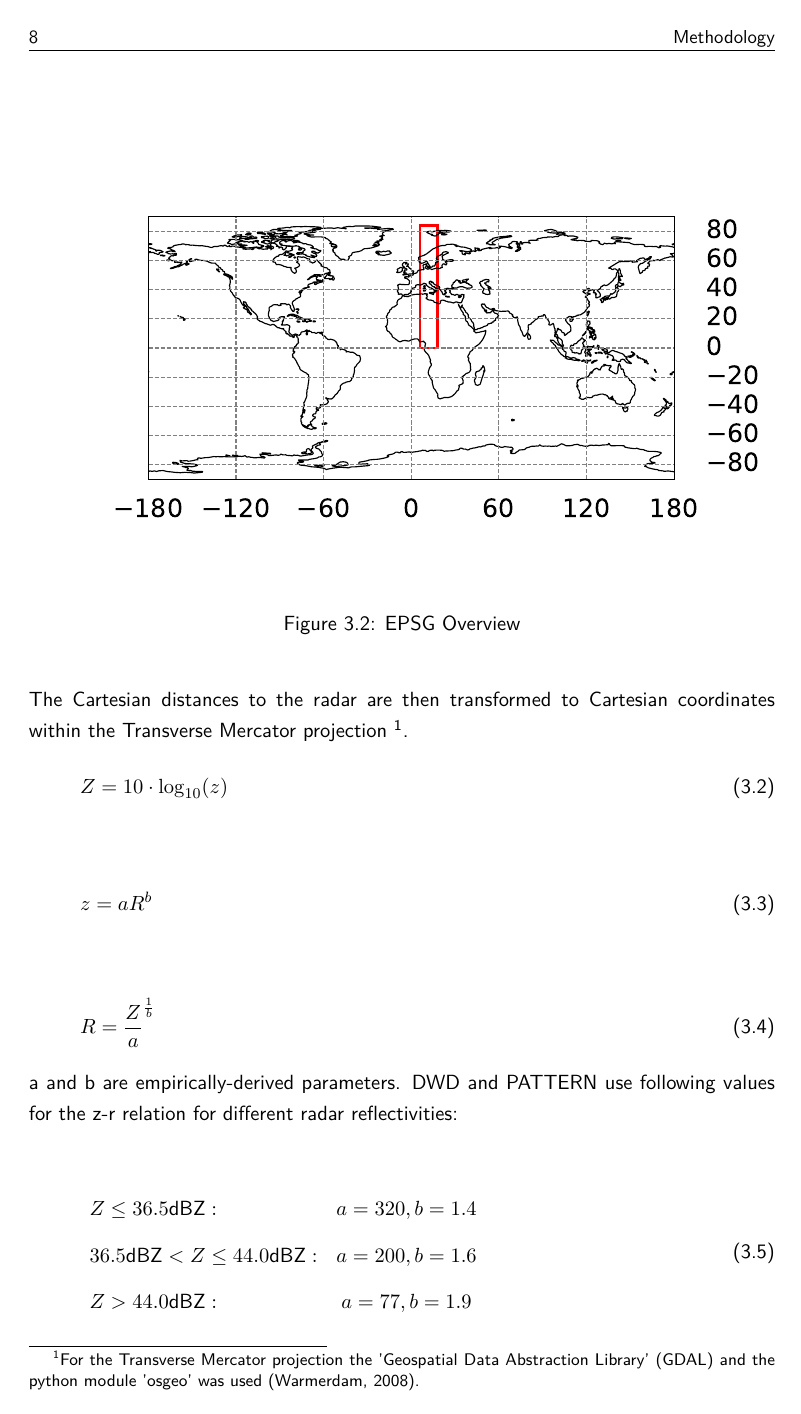
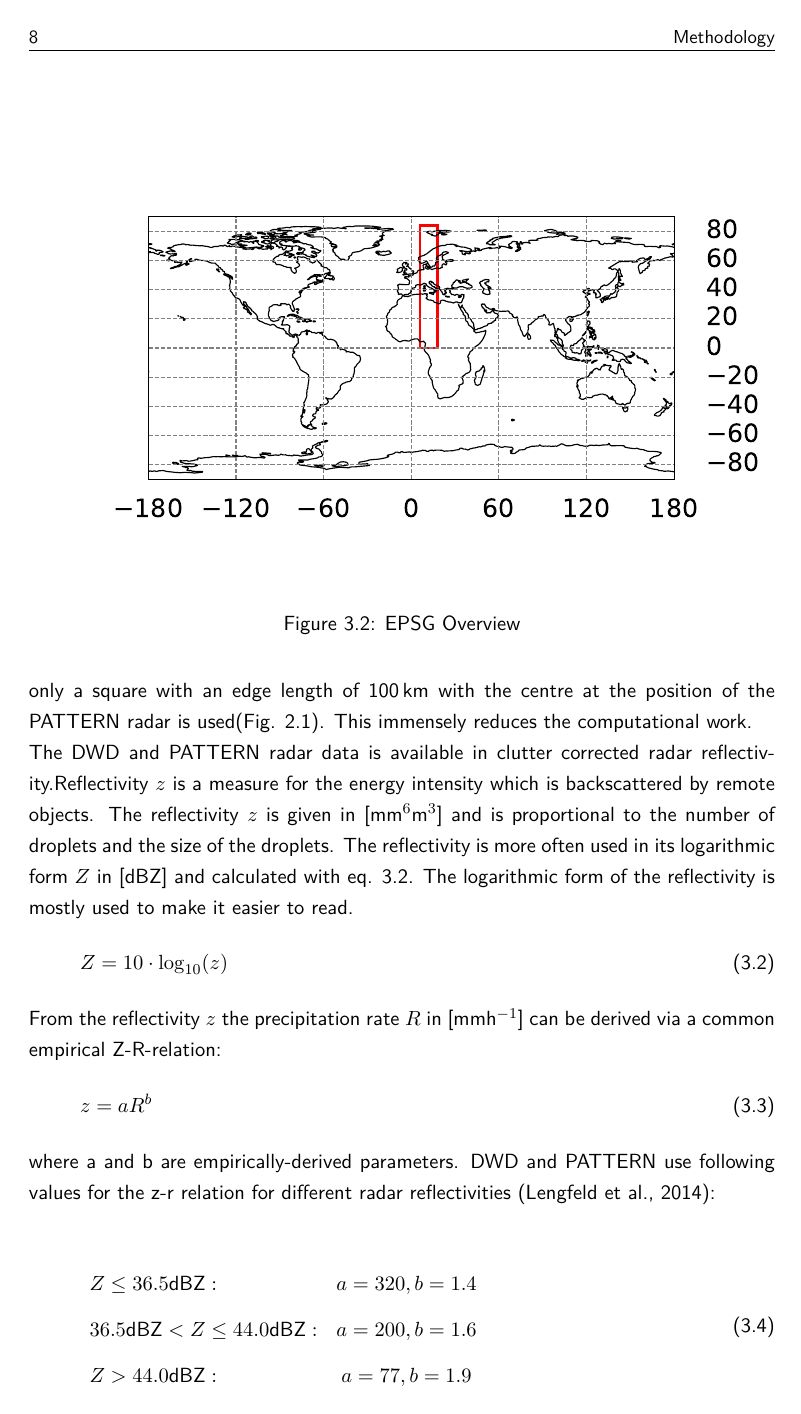
Before and after one commit to smichel/py_rainprog, a LaTeX thesis (MA.tex): page 14 of 30. Compiled offline with pdfLaTeX.

Commit message:
continuation of the gridding and intepolation chapter

```diff
--- a/MA.tex
+++ b/MA.tex
@@ -367,19 +367,23 @@ The polar coordinates of the radar data are described by the azimuth angle $azi$
 	\end{array}
 	\label{eq:trans}
 \end{equation}
-The Cartesian distances to the radar are then transformed to Cartesian coordinates within the Transverse Mercator projection \footnote{For the Transverse Mercator projection the 'Geospatial Data Abstraction Library' (GDAL) and the python module 'osgeo' was used \citep{Warmerdam}.}.
+The Cartesian distances to the radar are then transformed to Cartesian coordinates with the Transverse Mercator projection \footnote{For the Transverse Mercator projection the 'Geospatial Data Abstraction Library' (GDAL) and the python module 'osgeo' is used \citep{Warmerdam}.}. Documentation for GDAL: 'gdal.org/python'. This is done for the coordinates of the DWD and PATTERN radars. From the DWD radar only a square with an edge length of 100\,km with the centre at the position of the PATTERN radar is used(Fig. \ref{fig:radarOverview}). This immensely reduces the computational work. \\ % hier vielleicht noch was über verlängerung der prognosezeit.
+The DWD and PATTERN radar data is available in clutter corrected radar reflectivity.%Hier noch den typ der daten, CLT corrected,xband,cband
+Reflectivity $z$ is a measure for the energy intensity which is backscattered by remote objects. The reflectivity $z$ is given in [mm$^{6}$m$^3$] and is proportional to the number of droplets and the size of the droplets. The reflectivity is more often used in its logarithmic form $Z$ in [dBZ] and calculated with eq. \ref{eq:dBZ}. The logarithmic form of the reflectivity is mostly used to make it easier to read.
 \begin{equation}
 	Z  = 10 \cdot \log _{10}(z)
+	\label{eq:dBZ}
 \end{equation}
-
+From the reflectivity $z$ the precipitation rate $R$ in [mmh$^{-1}$] can be derived via a common empirical Z-R-relation:
 \begin{equation}
 	z = aR^{b}
+	\label{eq:zr}
 \end{equation}
+where a and b are empirically-derived parameters. DWD and PATTERN use following values for the z-r relation for different radar reflectivities \citep{Lengfeld2014}:
 
-\begin{equation}
-	R = \frac{Z}{a}^{\frac{1}{b}}
-\end{equation}
-a and b are empirically-derived parameters. DWD and PATTERN use following values for the z-r relation for different radar reflectivities:
+%\begin{equation}
+%	R = \frac{z}{a}^{\frac{1}{b}}
+%\end{equation}
 
 \begin{equation}
 	\begin{array}{lcl}
```
Also changed, not shown: References.bib (+15 -7 lines).
